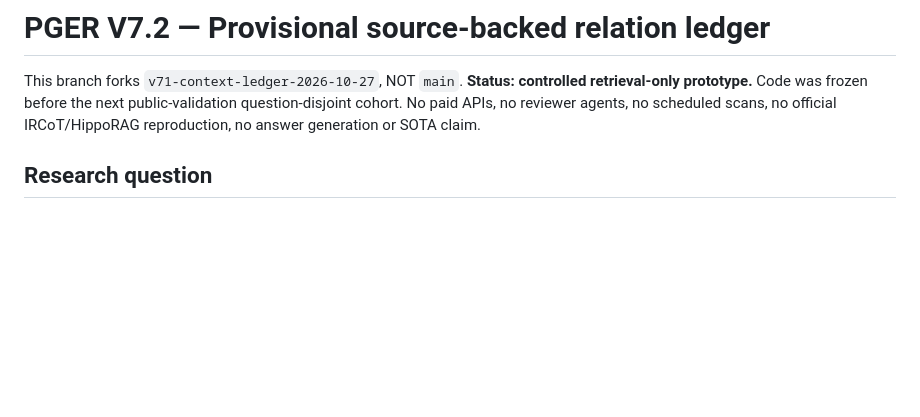
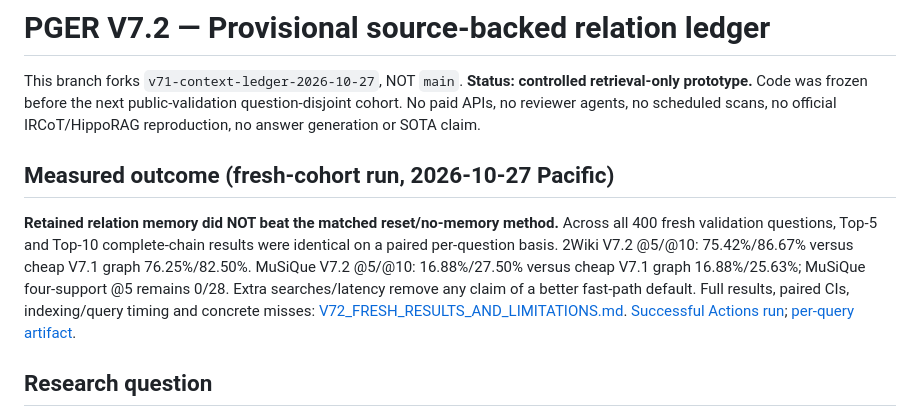
Before and after one commit to vjgits/Research-Papers, a Markdown page: v7-multihop/PGER_V72_README.md, the part around the change. GitHub-like rendering; blank space fills up the shorter version.

Commit message:
PGER V7.2: link completed negative-result benchmark and rigorous limitations from README

```diff
--- a/v7-multihop/PGER_V72_README.md
+++ b/v7-multihop/PGER_V72_README.md
@@ -1,6 +1,10 @@
 # PGER V7.2 — Provisional source-backed relation ledger
 
 This branch forks `v71-context-ledger-2026-10-27`, NOT `main`. **Status: controlled retrieval-only prototype.** Code was frozen before the next public-validation question-disjoint cohort. No paid APIs, no reviewer agents, no scheduled scans, no official IRCoT/HippoRAG reproduction, no answer generation or SOTA claim.
+
+## Measured outcome (fresh-cohort run, 2026-10-27 Pacific)
+
+**Retained relation memory did NOT beat the matched reset/no-memory method.** Across all 400 fresh validation questions, Top-5 and Top-10 complete-chain results were identical on a paired per-question basis. 2Wiki V7.2 @5/@10: 75.42%/86.67% versus cheap V7.1 graph 76.25%/82.50%. MuSiQue V7.2 @5/@10: 16.88%/27.50% versus cheap V7.1 graph 16.88%/25.63%; MuSiQue four-support @5 remains 0/28. Extra searches/latency remove any claim of a better fast-path default. Full results, paired CIs, indexing/query timing and concrete misses: [V72_FRESH_RESULTS_AND_LIMITATIONS.md](V72_FRESH_RESULTS_AND_LIMITATIONS.md). [Successful Actions run](https://github.com/vjgits/Research-Papers/actions/runs/40610829554); [per-query artifact](https://github.com/vjgits/Research-Papers/actions/runs/40610829554/artifacts/12782766998).
 
 ## Research question
 
```
